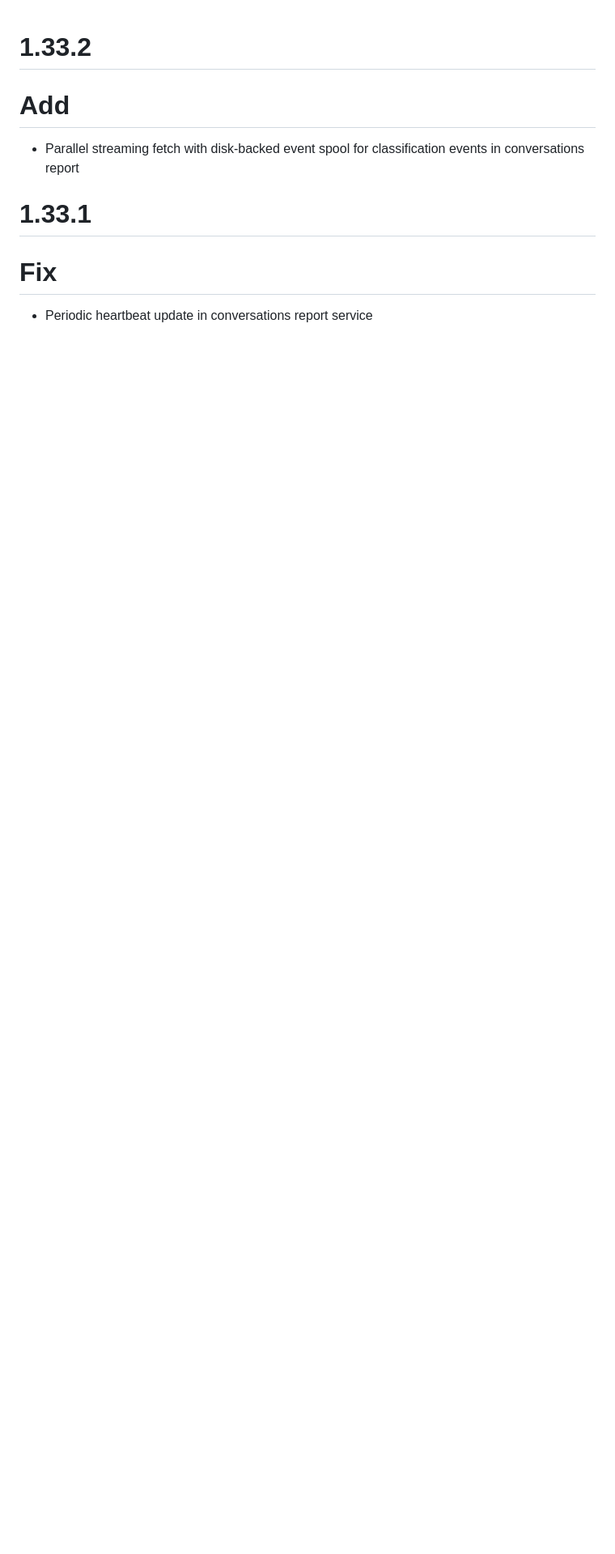
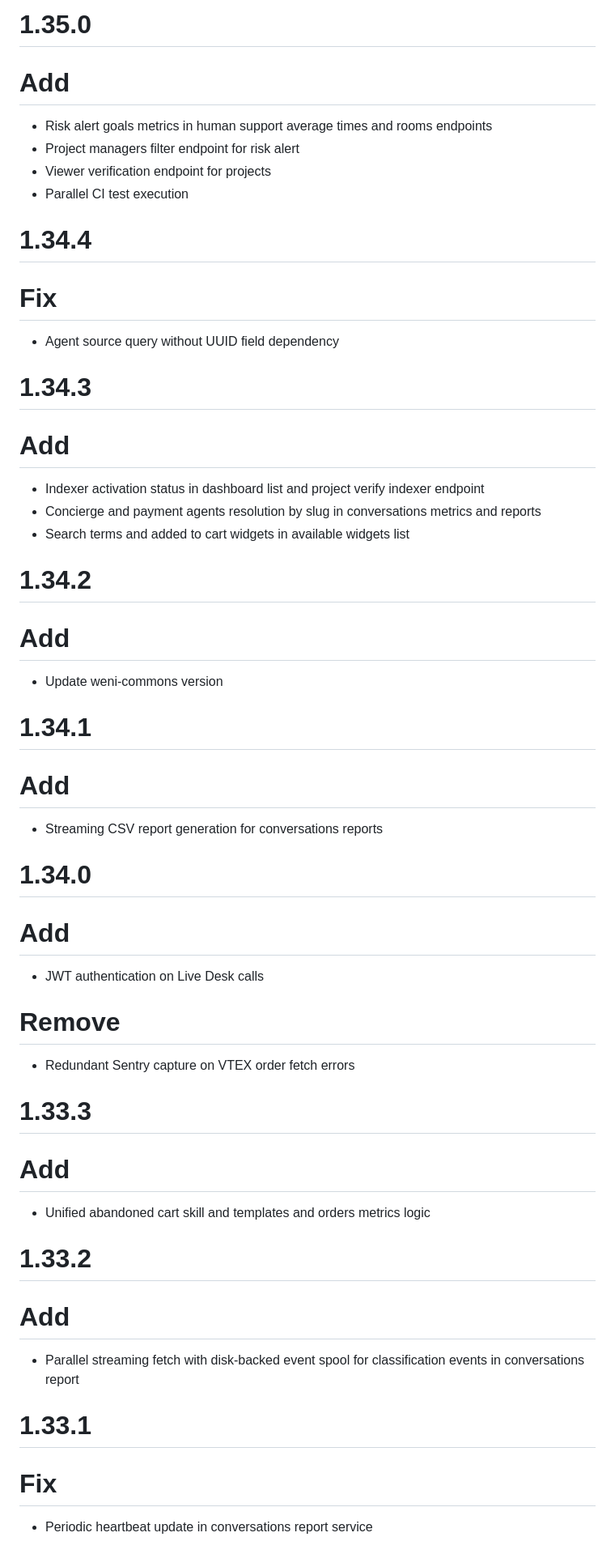
Before and after one commit to weni-ai/insights-engine, a Markdown page: CHANGELOG.md, the part around the change. Shown at 81% size. Drawn GitHub-style; blank space fills up the shorter version.

```diff
--- a/CHANGELOG.md
+++ b/CHANGELOG.md
@@ -1,3 +1,38 @@
+# 1.35.0
+# Add
+  - Risk alert goals metrics in human support average times and rooms endpoints
+  - Project managers filter endpoint for risk alert
+  - Viewer verification endpoint for projects
+  - Parallel CI test execution
+
+# 1.34.4
+# Fix
+  - Agent source query without UUID field dependency
+
+# 1.34.3
+# Add
+  - Indexer activation status in dashboard list and project verify indexer endpoint
+  - Concierge and payment agents resolution by slug in conversations metrics and reports
+  - Search terms and added to cart widgets in available widgets list
+
+# 1.34.2
+# Add
+  - Update weni-commons version
+
+# 1.34.1
+# Add
+  - Streaming CSV report generation for conversations reports
+
+# 1.34.0
+# Add
+  - JWT authentication on Live Desk calls
+# Remove
+  - Redundant Sentry capture on VTEX order fetch errors
+
+# 1.33.3
+# Add
+  - Unified abandoned cart skill and templates and orders metrics logic
+
 # 1.33.2
 # Add
   - Parallel streaming fetch with disk-backed event spool for classification events in conversations report
```
